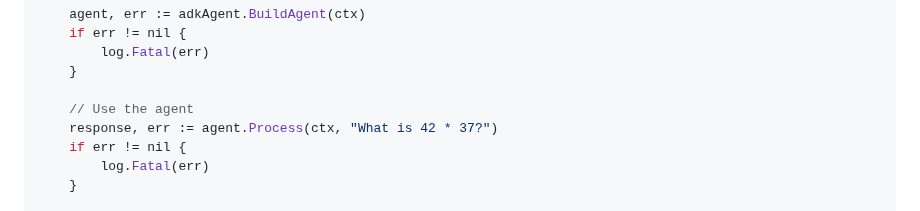
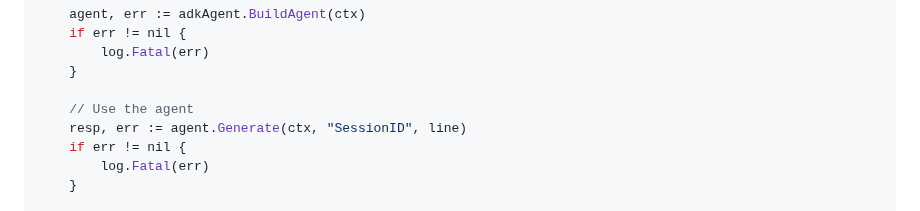
Before and after one commit to Protocol-Lattice/go-agent, a Markdown page: README.md, the part around the change. Rendered like a GitHub page.

```diff
--- a/README.md
+++ b/README.md
@@ -82,7 +82,7 @@ func main() {
     }
 
     // Use the agent
-    response, err := agent.Process(ctx, "What is 42 * 37?")
+    resp, err := agent.Generate(ctx, "SessionID", line)
     if err != nil {
         log.Fatal(err)
     }
```
